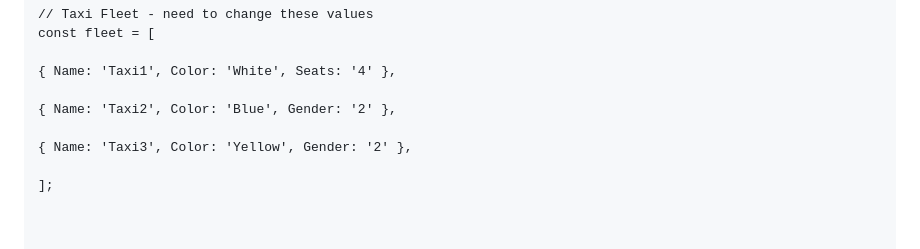
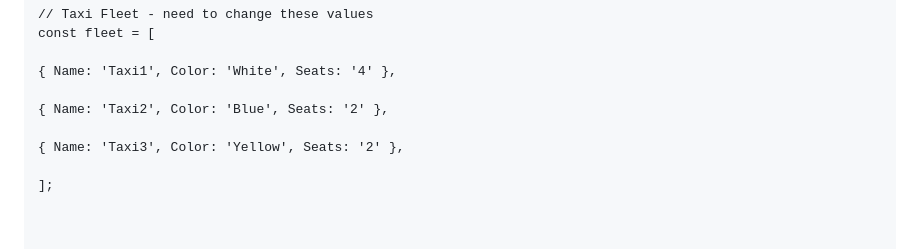
Before and after one commit to davyrob-clg/gfly-site, a Markdown page: README.md, the part around the change. GitHub-like rendering.

```diff
--- a/README.md
+++ b/README.md
@@ -57,9 +57,9 @@ const fleet = [
 
 { Name: 'Taxi1', Color: 'White', Seats: '4' },
 
-{ Name: 'Taxi2', Color: 'Blue', Gender: '2' },
+{ Name: 'Taxi2', Color: 'Blue', Seats: '2' },
 
-{ Name: 'Taxi3', Color: 'Yellow', Gender: '2' },
+{ Name: 'Taxi3', Color: 'Yellow', Seats: '2' },
 
 ];
 
```
